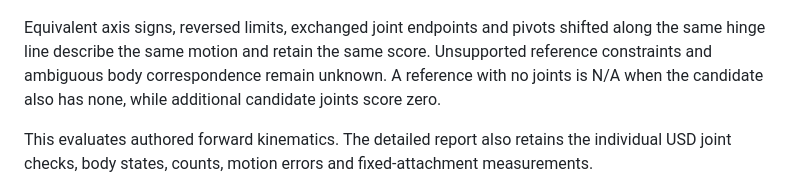
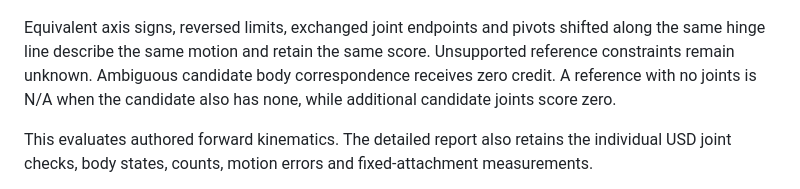
Before and after one commit to hcltech-robotics/simreadybench, a Markdown page: docs/evaluation.md, the part around the change. GitHub-like rendering.

Commit message:
Align kinematic scoring documentation with candidate failure policy

```diff
--- a/docs/evaluation.md
+++ b/docs/evaluation.md
@@ -89,7 +89,7 @@ $$
 
 ![Kinematic fidelity combines moving-joint and fixed-constraint recovery through their geometric mean.](../site/assets/kinematic-fidelity.png)
 
-Equivalent axis signs, reversed limits, exchanged joint endpoints and pivots shifted along the same hinge line describe the same motion and retain the same score. Unsupported reference constraints and ambiguous body correspondence remain unknown. A reference with no joints is N/A when the candidate also has none, while additional candidate joints score zero.
+Equivalent axis signs, reversed limits, exchanged joint endpoints and pivots shifted along the same hinge line describe the same motion and retain the same score. Unsupported reference constraints remain unknown. Ambiguous candidate body correspondence receives zero credit. A reference with no joints is N/A when the candidate also has none, while additional candidate joints score zero.
 
 This evaluates authored forward kinematics. The detailed report also retains the individual USD joint checks, body states, counts, motion errors and fixed-attachment measurements.
 
```
